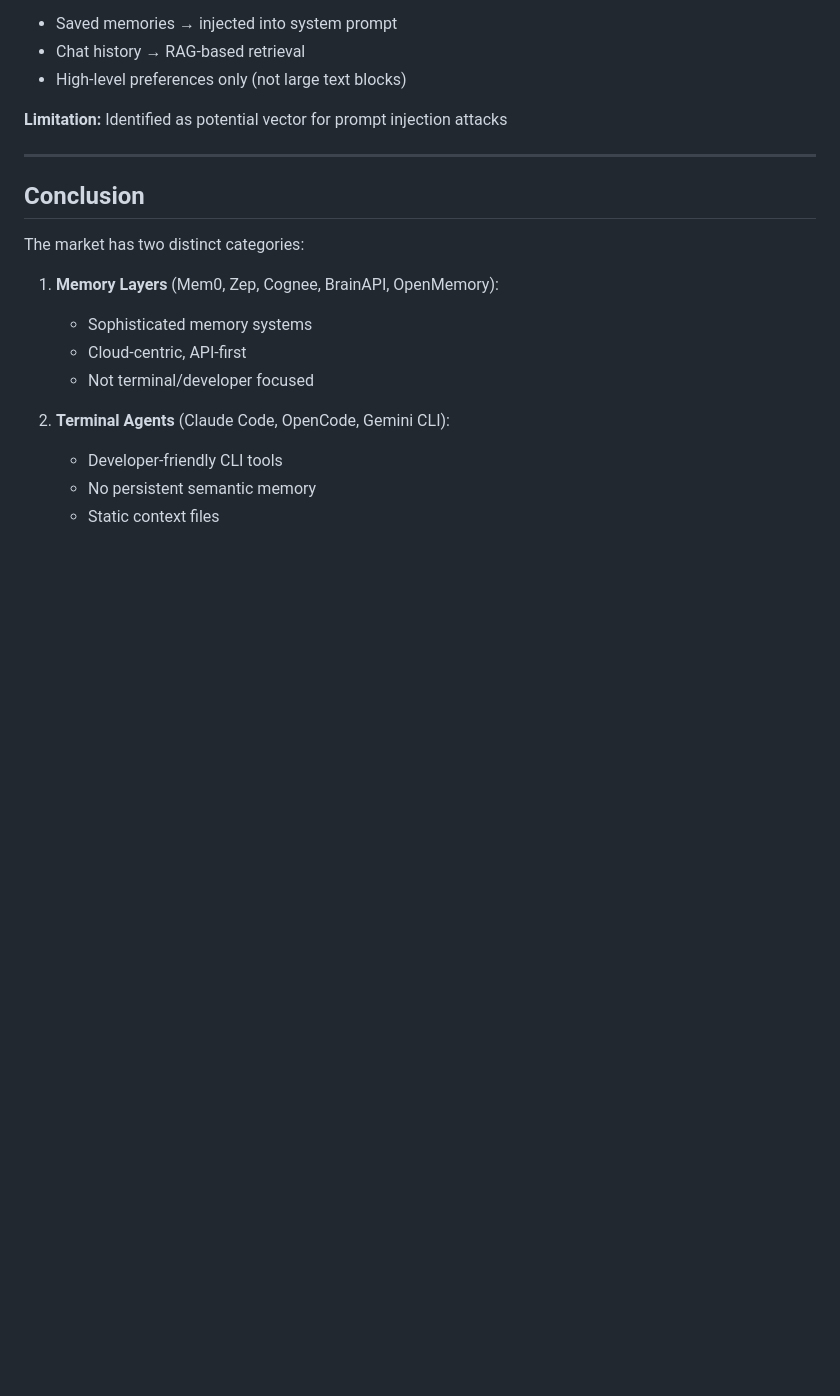
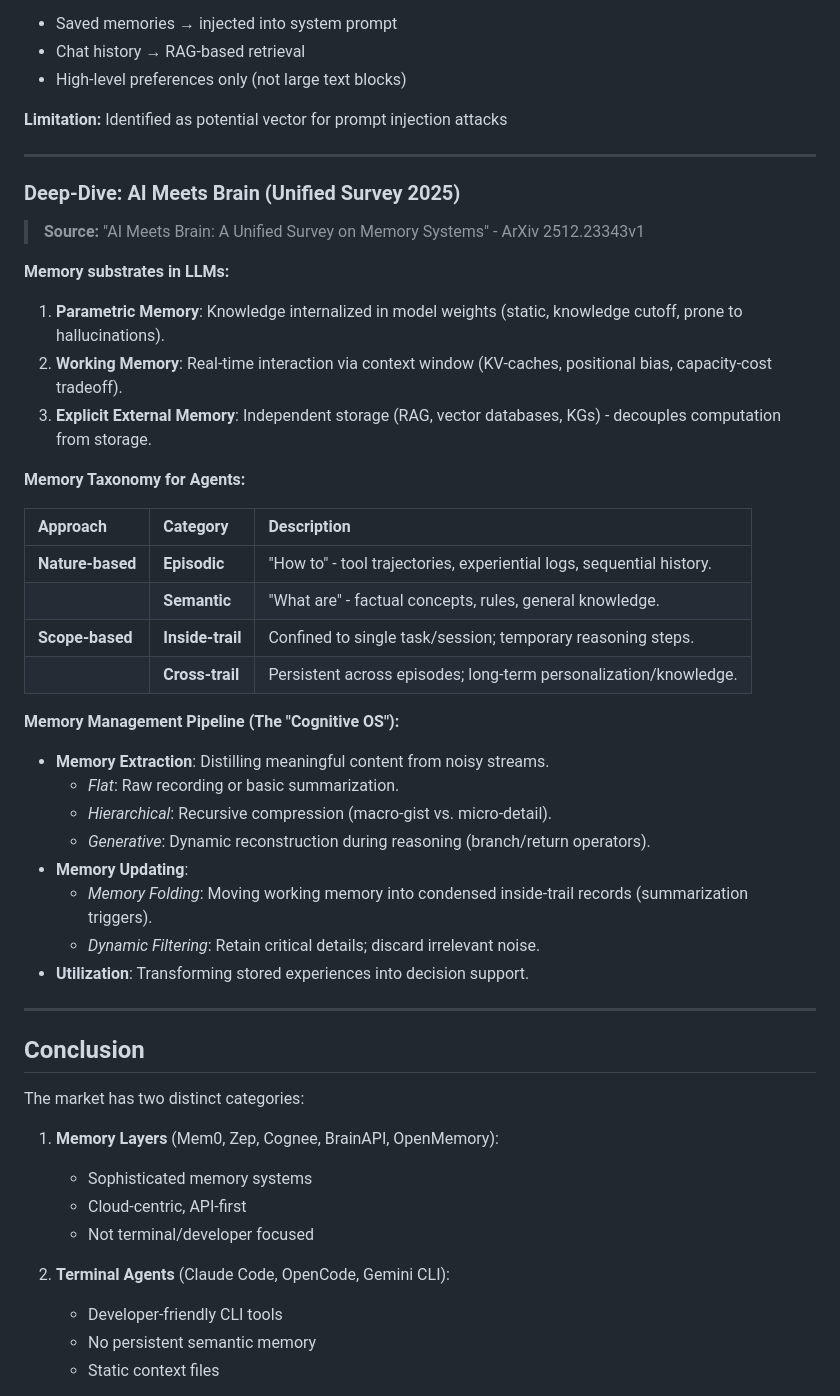
Before and after one commit to MANOJ-80/0xMemory, a Markdown page: docs/research_findings.md, the part around the change. Rendered like a GitHub page; blank space fills up the shorter version.

Commit message:
Added AI Meets Brain research survey findings

```diff
--- a/docs/research_findings.md
+++ b/docs/research_findings.md
@@ -969,6 +969,38 @@ Raw Conversation Data
 
 ---
 
+### Deep-Dive: AI Meets Brain (Unified Survey 2025)
+
+> **Source:** "AI Meets Brain: A Unified Survey on Memory Systems" - ArXiv 2512.23343v1
+
+**Memory substrates in LLMs:**
+
+1. **Parametric Memory**: Knowledge internalized in model weights (static, knowledge cutoff, prone to hallucinations).
+2. **Working Memory**: Real-time interaction via context window (KV-caches, positional bias, capacity-cost tradeoff).
+3. **Explicit External Memory**: Independent storage (RAG, vector databases, KGs) - decouples computation from storage.
+
+**Memory Taxonomy for Agents:**
+
+| Approach         | Category         | Description                                                          |
+| :--------------- | :--------------- | :------------------------------------------------------------------- |
+| **Nature-based** | **Episodic**     | "How to" - tool trajectories, experiential logs, sequential history. |
+|                  | **Semantic**     | "What are" - factual concepts, rules, general knowledge.             |
+| **Scope-based**  | **Inside-trail** | Confined to single task/session; temporary reasoning steps.          |
+|                  | **Cross-trail**  | Persistent across episodes; long-term personalization/knowledge.     |
+
+**Memory Management Pipeline (The "Cognitive OS"):**
+
+- **Memory Extraction**: Distilling meaningful content from noisy streams.
+  - _Flat_: Raw recording or basic summarization.
+  - _Hierarchical_: Recursive compression (macro-gist vs. micro-detail).
+  - _Generative_: Dynamic reconstruction during reasoning (branch/return operators).
+- **Memory Updating**:
+  - _Memory Folding_: Moving working memory into condensed inside-trail records (summarization triggers).
+  - _Dynamic Filtering_: Retain critical details; discard irrelevant noise.
+- **Utilization**: Transforming stored experiences into decision support.
+
+---
+
 ## Conclusion
 
 The market has two distinct categories:
```
